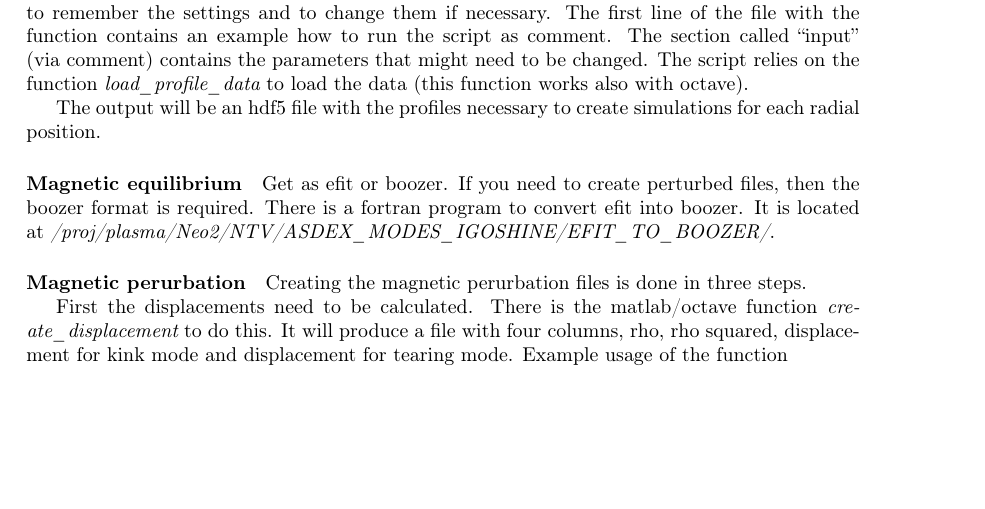
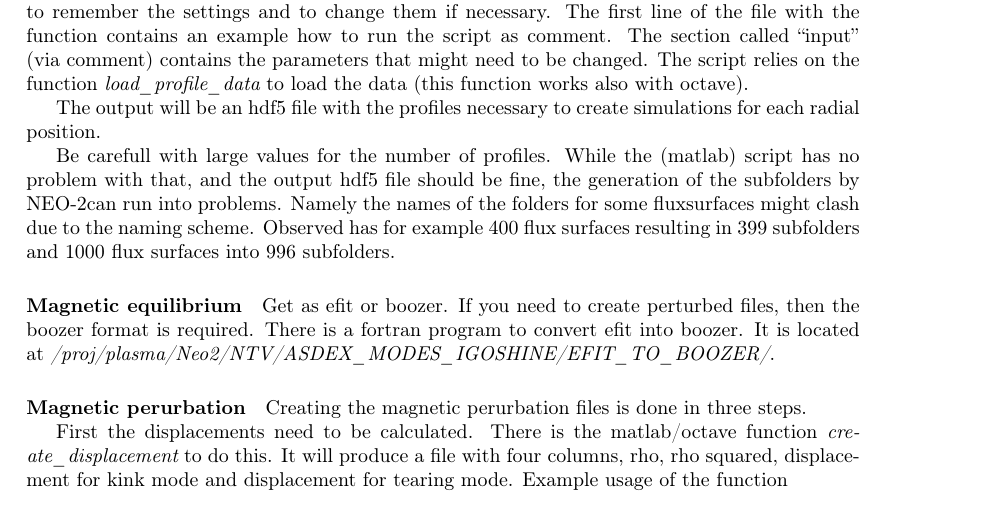
Before and after one commit to itpplasma/NEO-2, a LaTeX thesis (DOC/UserDoc/main.tex, which reads DOC/UserDoc/Running.tex): part of page 14 of 33, cut so that both start at the same text, the shorter picture padded with empty space. Compiled offline with pdfLaTeX.

Commit message:
Minor: add warning to documentation.
Regarding high values for the number of points in profiles, might result
in less subfolders for flux surfaces due to naming scheme of the
subfolders.

```diff
--- a/DOC/UserDoc/Running.tex
+++ b/DOC/UserDoc/Running.tex
@@ -103,6 +103,14 @@ octave).
 
 The output will be an hdf5 file with the profiles necessary to create
 simulations for each radial position.
+
+Be carefull with large values for the number of profiles. While the
+(matlab) script has no problem with that, and the output hdf5 file
+should be fine, the generation of the subfolders by \neotwo can run into
+problems. Namely the names of the folders for some fluxsurfaces might
+clash due to the naming scheme.
+Observed has for example 400 flux surfaces resulting in 399 subfolders
+and 1000 flux surfaces into 996 subfolders.
 
 \paragraph{Magnetic equilibrium}
 Get as efit or boozer. If you need to create perturbed files, then the
```
